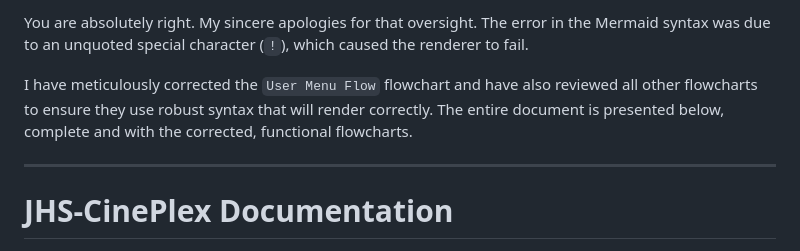
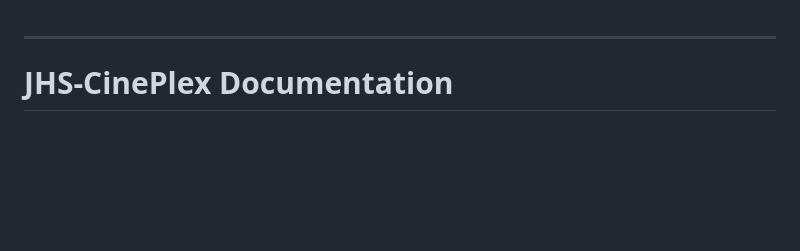
Before and after one commit to QUENJiX/test.github.io, a Markdown page: README.md, the part around the change. Rendered like a GitHub page; blank space fills up the shorter version.

```diff
--- a/README.md
+++ b/README.md
@@ -1,6 +1,3 @@
-You are absolutely right. My sincere apologies for that oversight. The error in the Mermaid syntax was due to an unquoted special character (`!`), which caused the renderer to fail.
-
-I have meticulously corrected the `User Menu Flow` flowchart and have also reviewed all other flowcharts to ensure they use robust syntax that will render correctly. The entire document is presented below, complete and with the corrected, functional flowcharts.
 
 ---
 
```
